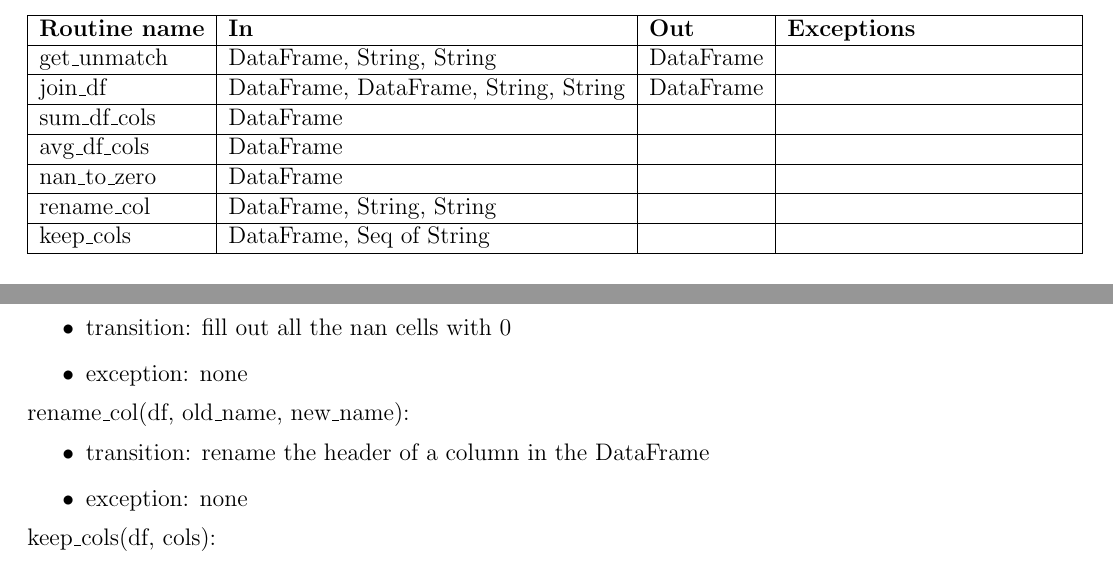
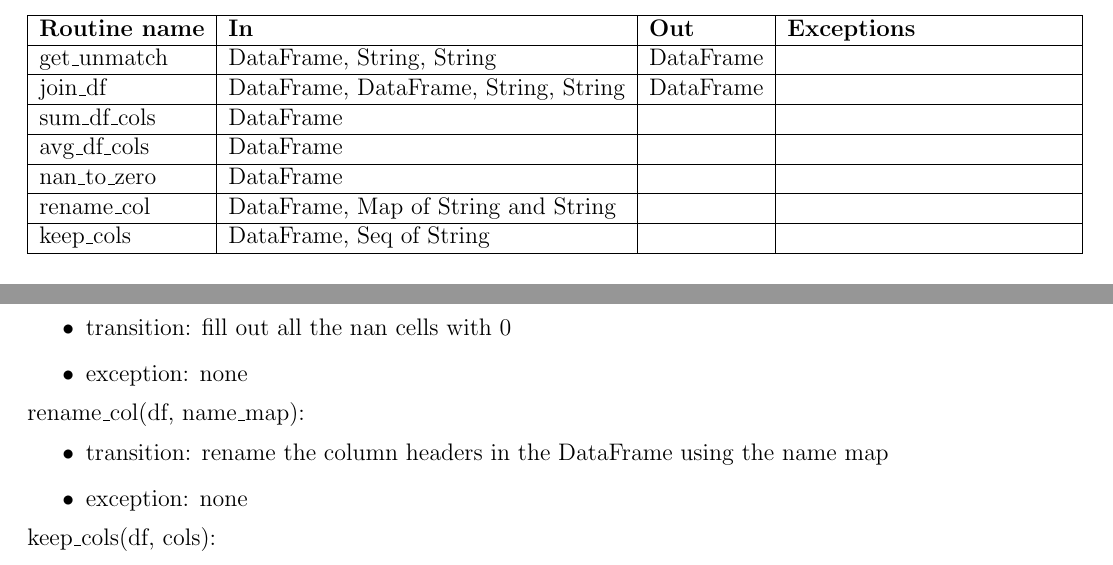
Before and after one commit to R-Fan9/Verification-Automation, a LaTeX document (Documentation/AutoChecker_Doc.tex): two parts of pages 3 and 4 of 9, joined at a grey line, cut so that both start at the same text. Compiled offline with pdfLaTeX.

Commit message:
edited doc

```diff
--- a/Documentation/AutoChecker_Doc.tex
+++ b/Documentation/AutoChecker_Doc.tex
@@ -126,7 +126,7 @@ avg\_df\_cols & DataFrame &  & \\
 \hline
 nan\_to\_zero & DataFrame&  & \\
 \hline
-rename\_col & DataFrame, String, String &  & \\
+rename\_col & DataFrame, Map of String and String &  & \\
 \hline
 keep\_cols & DataFrame, Seq of String &  & \\
 \hline
@@ -181,9 +181,9 @@ None
     \item exception: none
 \end{itemize}
 
-\noindent rename\_col(df, old\_name, new\_name):
+\noindent rename\_col(df, name\_map):
 \begin{itemize}
-    \item transition: rename the header of a column in the DataFrame
+    \item transition: rename the column headers in the DataFrame using the name map
     \item exception: none
 \end{itemize}
 
```
Also changed, not shown: Documentation/AutoChecker_Doc.pdf, Documentation/AutoChecker_Doc.tex (1 more changed lines).
